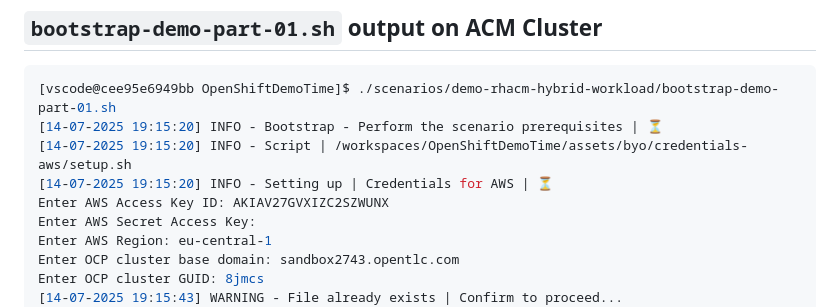
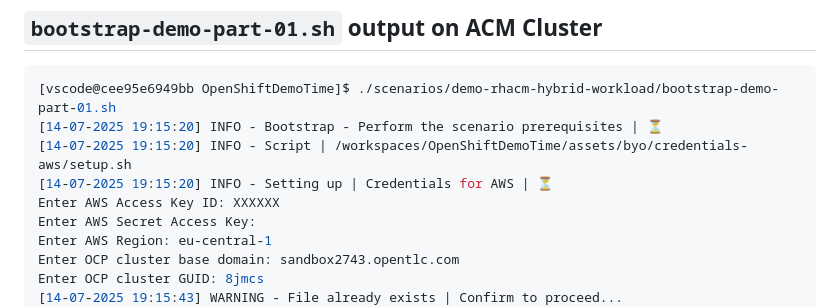
Before and after one commit to Caseraw/OpenShiftDemoTime, a Markdown page: scenarios/demo-rhacm-hybrid-workload/README.md, the part around the change. Rendered like a GitHub page.

```diff
--- a/scenarios/demo-rhacm-hybrid-workload/README.md
+++ b/scenarios/demo-rhacm-hybrid-workload/README.md
@@ -56,7 +56,7 @@ $ ./scenarios/demo-rhacm-hybrid-workload/bootstrap-demo-part-02.sh
 [14-07-2025 19:15:20] INFO - Bootstrap - Perform the scenario prerequisites | ⏳
 [14-07-2025 19:15:20] INFO - Script | /workspaces/OpenShiftDemoTime/assets/byo/credentials-aws/setup.sh
 [14-07-2025 19:15:20] INFO - Setting up | Credentials for AWS | ⏳
-Enter AWS Access Key ID: AKIAV27GVXIZC2SZWUNX
+Enter AWS Access Key ID: XXXXXX
 Enter AWS Secret Access Key:
 Enter AWS Region: eu-central-1
 Enter OCP cluster base domain: sandbox2743.opentlc.com
```
